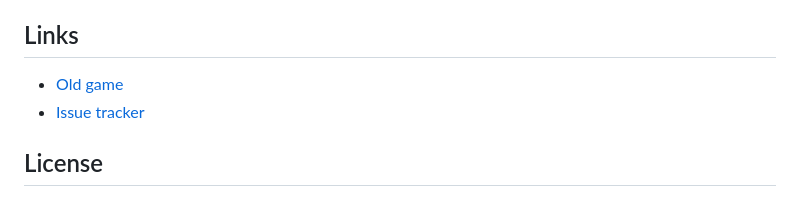
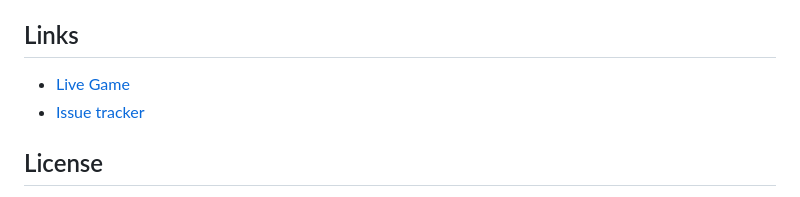
Before and after one commit to FrankProjects/UltimateWarfare, a Markdown page: README.md, the part around the change. Drawn GitHub-style.

Commit message:
Remove reference to old game as its running githubs version now

```diff
--- a/README.md
+++ b/README.md
@@ -55,7 +55,7 @@ Please see [CONTRIBUTING.md](CONTRIBUTING.md) for details.
 
 ## Links
 
-- [Old game](https://ultimate-warfare.com)
+- [Live Game](https://ultimate-warfare.com)
 - [Issue tracker](https://github.com/FrankProjects/UltimateWarfare/issues)
 
 
```
